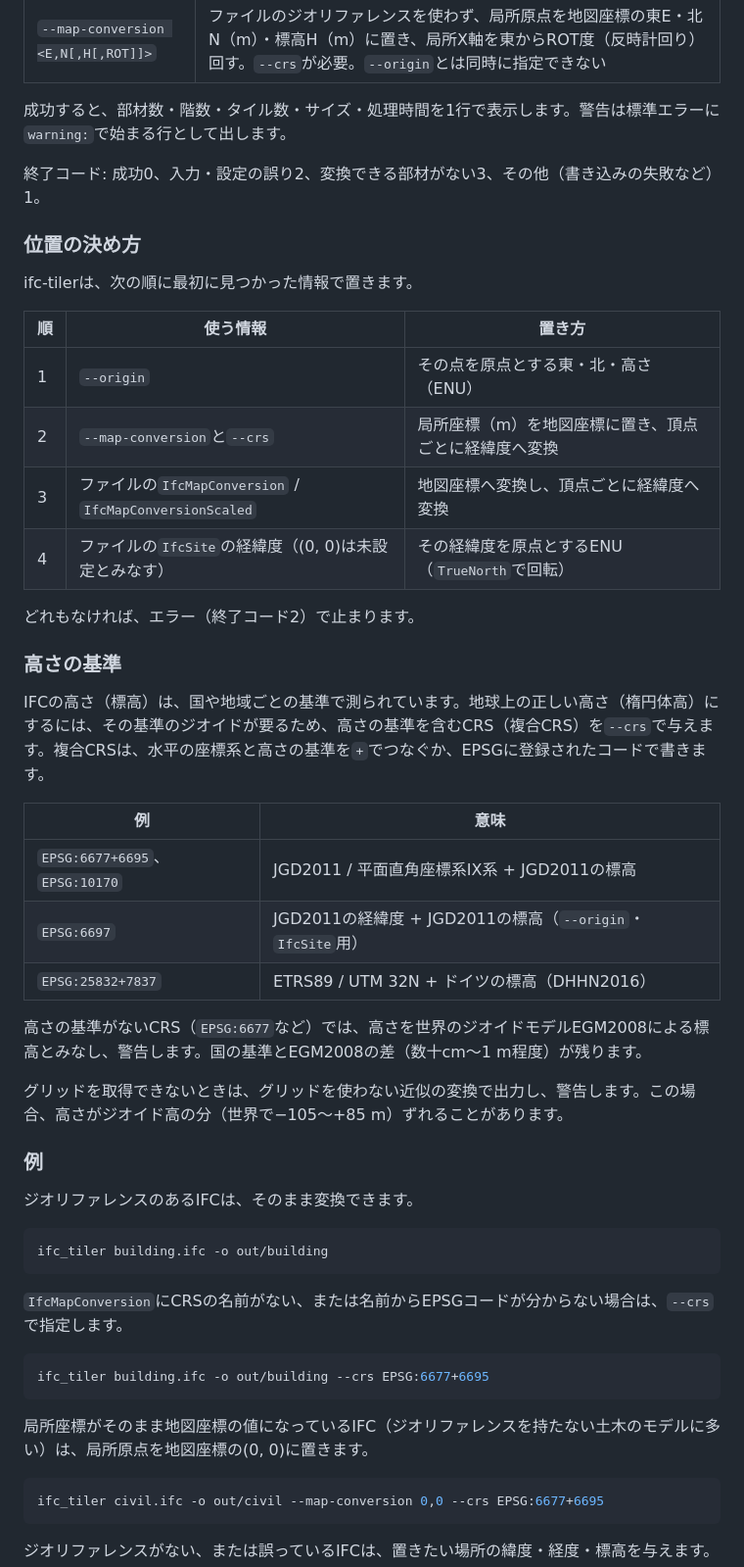
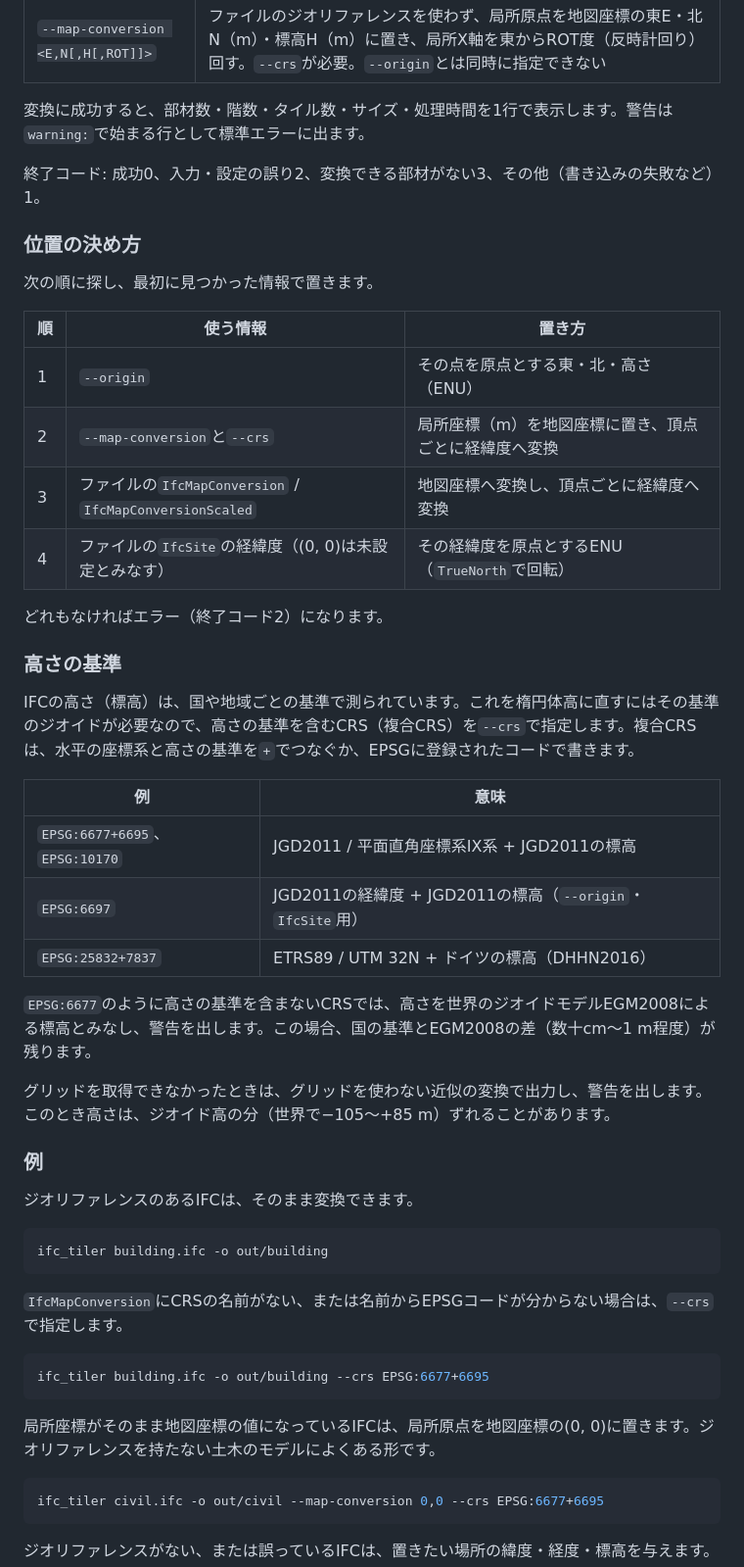
Before and after one commit to nokonoko1203/ifc-tiler, a Markdown page: README.md, the part around one of its changes. Shown at 98% size. Drawn GitHub-style.

````diff
--- a/README.md
+++ b/README.md
@@ -54,13 +48,13 @@ ifc_tiler <INPUT> -o <OUTPUT_DIR> [--crs <CRS>] [--origin <LAT,LON[,H]>] [--map-
 | `--origin <LAT,LON[,H]>` | ファイルのジオリファレンスを使わず、この緯度・経度（度）・標高（m、省略時0）を原点として、局所座標を東・北・高さに置く |
 | `--map-conversion <E,N[,H[,ROT]]>` | ファイルのジオリファレンスを使わず、局所原点を地図座標の東E・北N（m）・標高H（m）に置き、局所X軸を東からROT度（反時計回り）回す。`--crs`が必要。`--origin`とは同時に指定できない |
 
-成功すると、部材数・階数・タイル数・サイズ・処理時間を1行で表示します。警告は標準エラーに`warning:`で始まる行として出します。
+変換に成功すると、部材数・階数・タイル数・サイズ・処理時間を1行で表示します。警告は`warning:`で始まる行として標準エラーに出ます。
 
 終了コード: 成功0、入力・設定の誤り2、変換できる部材がない3、その他（書き込みの失敗など）1。
 
 ### 位置の決め方
 
-ifc-tilerは、次の順に最初に見つかった情報で置きます。
+次の順に探し、最初に見つかった情報で置きます。
 
 | 順 | 使う情報 | 置き方 |
 |---|---|---|
@@ -69,11 +63,11 @@ ifc-tilerは、次の順に最初に見つかった情報で置きます。
 | 3 | ファイルの`IfcMapConversion` / `IfcMapConversionScaled` | 地図座標へ変換し、頂点ごとに経緯度へ変換 |
 | 4 | ファイルの`IfcSite`の経緯度（(0, 0)は未設定とみなす） | その経緯度を原点とするENU（`TrueNorth`で回転） |
 
-どれもなければ、エラー（終了コード2）で止まります。
+どれもなければエラー（終了コード2）になります。
 
 ### 高さの基準
 
-IFCの高さ（標高）は、国や地域ごとの基準で測られています。地球上の正しい高さ（楕円体高）にするには、その基準のジオイドが要るため、高さの基準を含むCRS（複合CRS）を`--crs`で与えます。複合CRSは、水平の座標系と高さの基準を`+`でつなぐか、EPSGに登録されたコードで書きます。
+IFCの高さ（標高）は、国や地域ごとの基準で測られています。これを楕円体高に直すにはその基準のジオイドが必要なので、高さの基準を含むCRS（複合CRS）を`--crs`で指定します。複合CRSは、水平の座標系と高さの基準を`+`でつなぐか、EPSGに登録されたコードで書きます。
 
 | 例 | 意味 |
 |---|---|
@@ -81,9 +75,9 @@ IFCの高さ（標高）は、国や地域ごとの基準で測られていま
 | `EPSG:6697` | JGD2011の経緯度 + JGD2011の標高（`--origin`・`IfcSite`用） |
 | `EPSG:25832+7837` | ETRS89 / UTM 32N + ドイツの標高（DHHN2016） |
 
-高さの基準がないCRS（`EPSG:6677`など）では、高さを世界のジオイドモデルEGM2008による標高とみなし、警告します。国の基準とEGM2008の差（数十cm〜1 m程度）が残ります。
+`EPSG:6677`のように高さの基準を含まないCRSでは、高さを世界のジオイドモデルEGM2008による標高とみなし、警告を出します。この場合、国の基準とEGM2008の差（数十cm〜1 m程度）が残ります。
 
-グリッドを取得できないときは、グリッドを使わない近似の変換で出力し、警告します。この場合、高さがジオイド高の分（世界で−105〜+85 m）ずれることがあります。
+グリッドを取得できなかったときは、グリッドを使わない近似の変換で出力し、警告を出します。このとき高さは、ジオイド高の分（世界で−105〜+85 m）ずれることがあります。
 
 ### 例
 
@@ -99,7 +93,7 @@ ifc_tiler building.ifc -o out/building
 ifc_tiler building.ifc -o out/building --crs EPSG:6677+6695
 ```
 
-局所座標がそのまま地図座標の値になっているIFC（ジオリファレンスを持たない土木のモデルに多い）は、局所原点を地図座標の(0, 0)に置きます。
+局所座標がそのまま地図座標の値になっているIFCは、局所原点を地図座標の(0, 0)に置きます。ジオリファレンスを持たない土木のモデルによくある形です。
 
 ```bash
 ifc_tiler civil.ifc -o out/civil --map-conversion 0,0 --crs EPSG:6677+6695
````
Also changed, not shown: other parts of README.md (+17 -23 lines).
